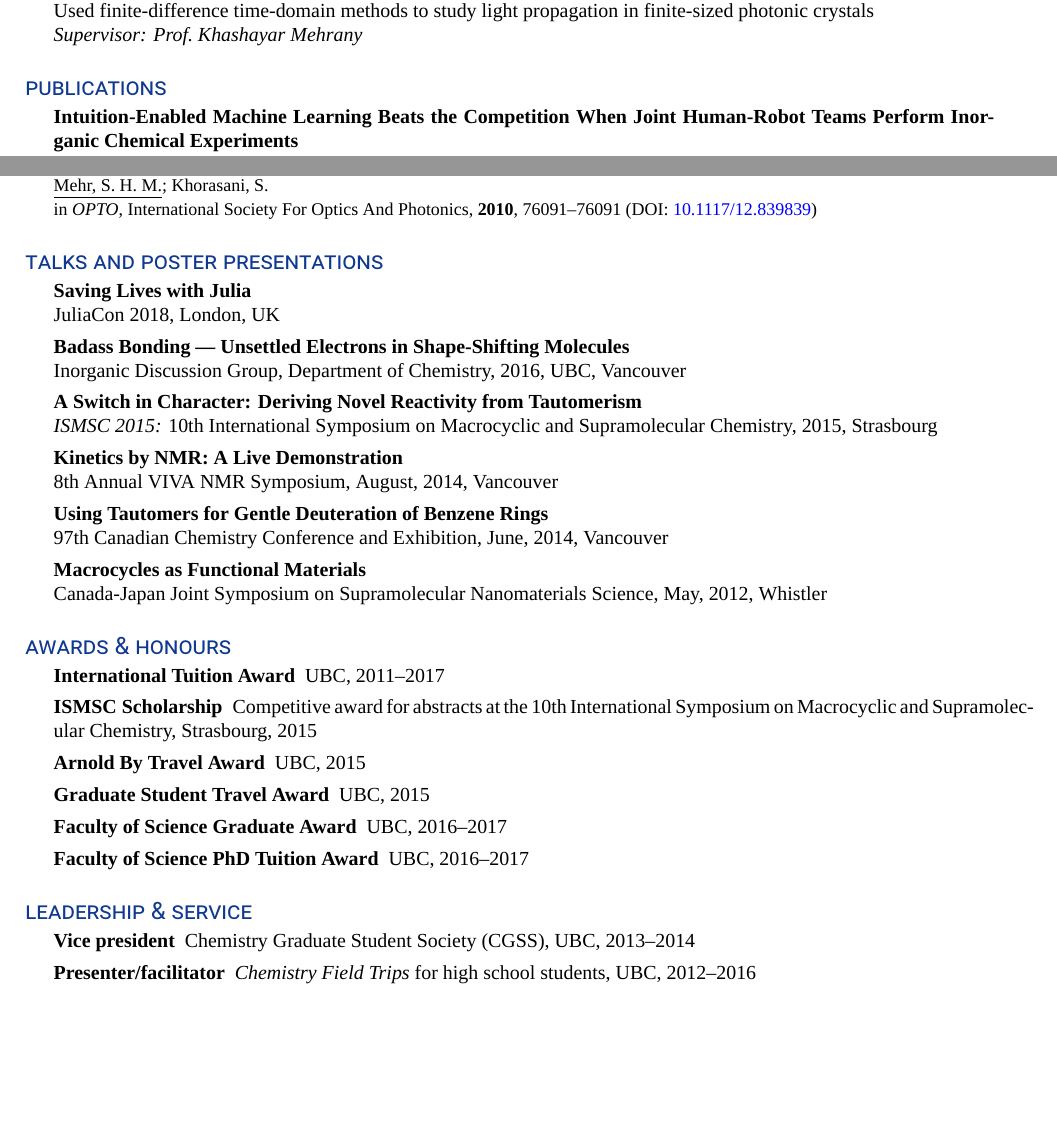
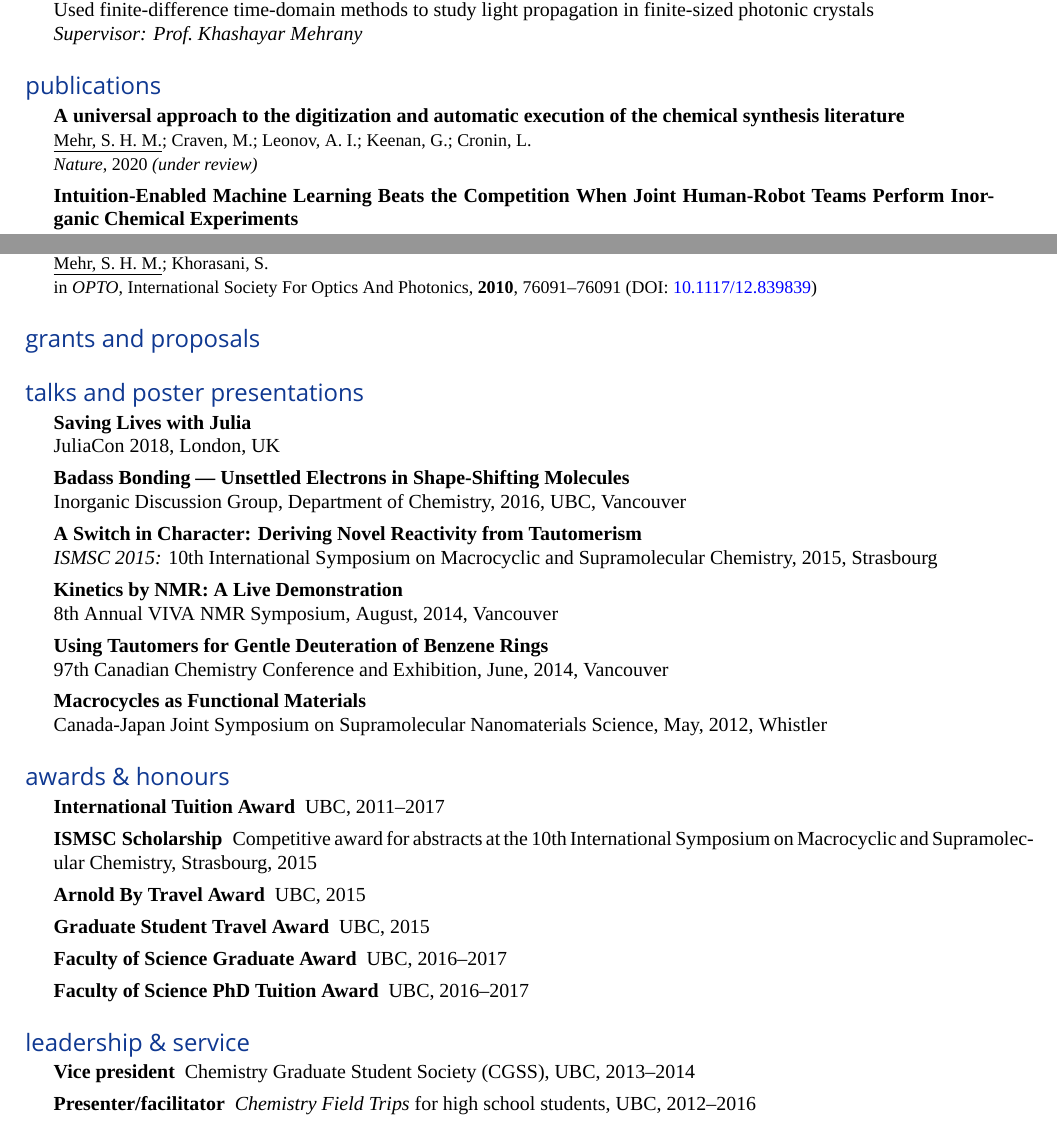
Before and after one commit to hessammehr/CV, a LaTeX CV (myCV.tex): two parts of pages 1 and 2 of 3, joined at a grey line, cut so that both start at the same text, the shorter picture padded with empty space. Compiled offline with XeLaTeX; a missing font is replaced by an installed copy or a similar font.

Commit message:
WIP update.

```diff
--- a/myCV.tex
+++ b/myCV.tex
@@ -12,7 +12,7 @@
 \newcommand{\doi}[1]{DOI: \href{https://doi.org/#1}{\addfontfeatures{Numbers=Lining} #1}}
 \defaultfontfeatures{Ligatures=TeX}
 \setmainfont[Numbers={Proportional,OldStyle},BoldFont=Chaparral Pro Semibold]{Chaparral Pro}
-\newfontfamily\titlesfont{Roboto}
+\newfontfamily\titlesfont{SF Pro Text}
 
 \def\sectionfont{\scshape\large\mb\titlesfont}
 \renewcommand\footnotelayout{\fontspec[Numbers=OldStyle]{Chaparral Pro}}
@@ -74,6 +74,9 @@ Used finite-difference time-domain methods to study light propagation in finite-
 \section{publications}
 \begin{description}[style=nextline]
 \renewcommand{\labelitemi}{$\bullet$}
+\item[A universal approach to the digitization and automatic execution of the chemical synthesis literature]
+{\small \underline{Mehr, S. H. M.}; Craven, M.; Leonov, A. I.; Keenan, G.; Cronin, L. \\
+\emph{Nature}, 2020 \textit{(under review)}}
 \item[Intuition-Enabled Machine Learning Beats the Competition When Joint Human-Robot Teams Perform Inorganic Chemical Experiments]{\small Duros, V; Grizou, J.; Sharma, A.; \underline{Mehr, S. H. M.}; Bubliauskas, A.; Frei, P.; Miras, H. N.; Cronin, L.\\
 \emph{J. Chem. Inf. Model.}, 2019 (\doi{10.1021/acs.jcim.9b00304})}
 \item[Catalyst: The Metaphysics of Chemical Reactivity]{\small Cronin, L.; \underline{Mehr, S. H. M.}; Granda, J. M. \\
@@ -96,6 +99,10 @@ Used finite-difference time-domain methods to study light propagation in finite-
 in \emph{OPTO}, International Society For Optics And Photonics, \textbf{2010}, 76091–76091 (\doi{10.1117/12.839839})}
 \end{description}
 
+\section{grants and proposals}
+\begin{description}
+\end{description}
+
 \section{talks and poster presentations}
 \begin{description}[style=nextline]
 \item[Saving Lives with Julia] JuliaCon 2018, London, UK
```
Also changed, not shown: myCV.pdf, myCV.tex (1 more changed lines).
